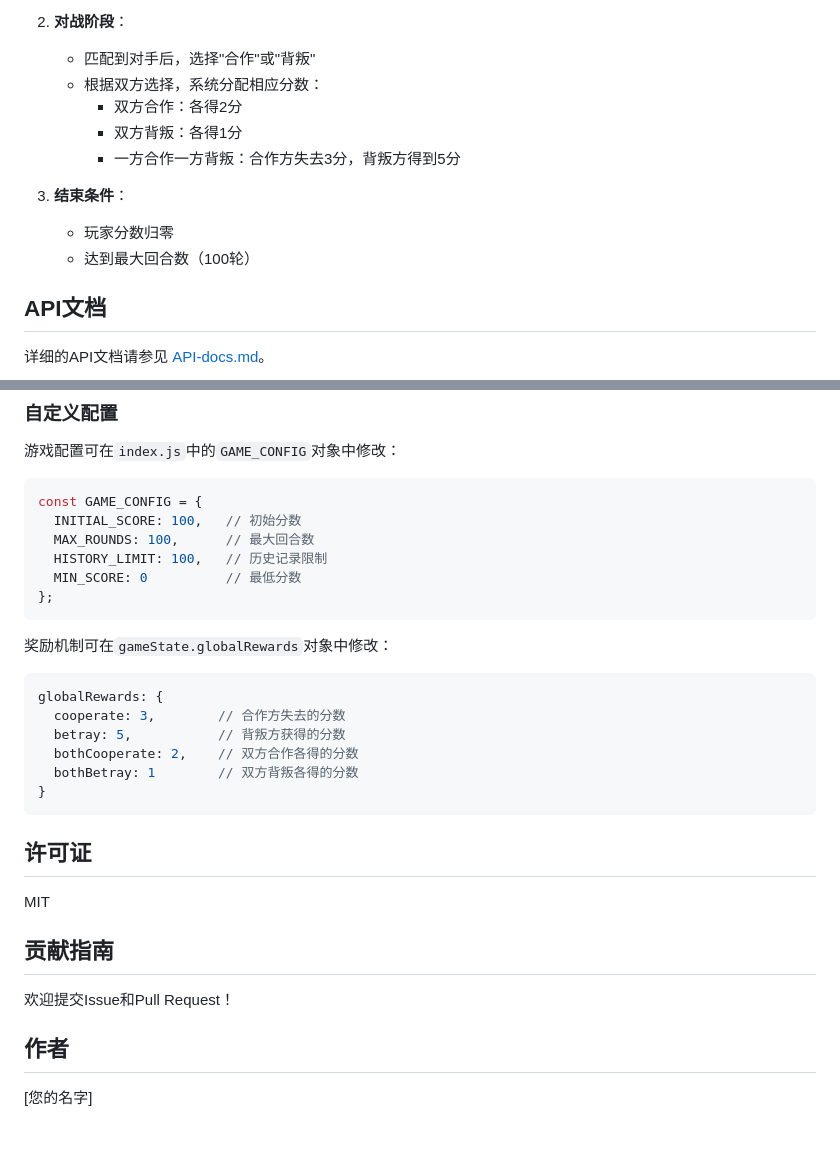
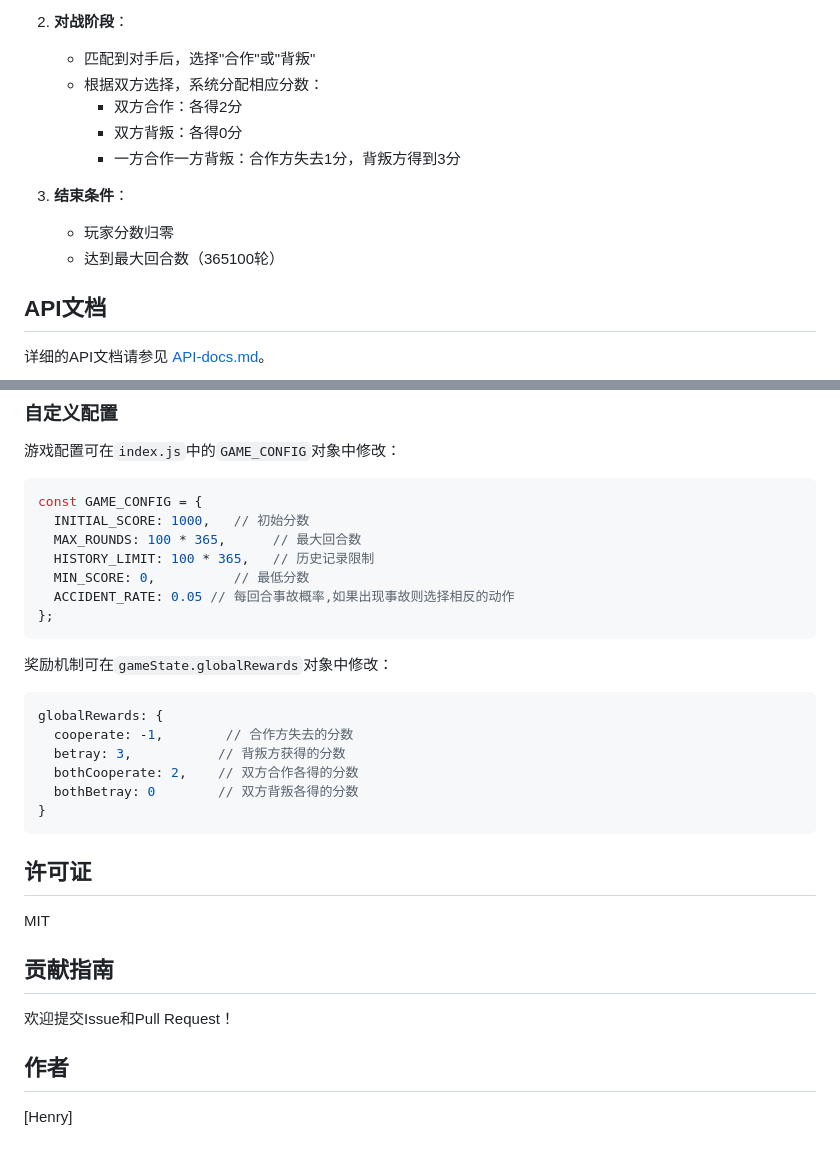
Before and after one commit to lite/TrustPVP_bot, a Markdown page: README.md, 2 parts joined by grey strips. Drawn GitHub-style.

Commit message:
修正游戏规则说明

````diff
--- a/README.md
+++ b/README.md
@@ -122,12 +122,12 @@ npm run dev
    - 匹配到对手后，选择"合作"或"背叛"
    - 根据双方选择，系统分配相应分数：
      - 双方合作：各得2分
-     - 双方背叛：各得1分
-     - 一方合作一方背叛：合作方失去3分，背叛方得到5分
+     - 双方背叛：各得0分
+     - 一方合作一方背叛：合作方失去1分，背叛方得到3分
 
 3. **结束条件**：
    - 玩家分数归零
-   - 达到最大回合数（100轮）
+   - 达到最大回合数（365100轮）
 
 ## API文档
 
@@ -152,10 +152,11 @@ npm run dev
 
 ```javascript
 const GAME_CONFIG = {
-  INITIAL_SCORE: 100,   // 初始分数
-  MAX_ROUNDS: 100,      // 最大回合数
-  HISTORY_LIMIT: 100,   // 历史记录限制
-  MIN_SCORE: 0          // 最低分数
+  INITIAL_SCORE: 1000,   // 初始分数
+  MAX_ROUNDS: 100 * 365,      // 最大回合数
+  HISTORY_LIMIT: 100 * 365,   // 历史记录限制
+  MIN_SCORE: 0,          // 最低分数
+  ACCIDENT_RATE: 0.05 // 每回合事故概率,如果出现事故则选择相反的动作
 };
 ```
 
@@ -163,10 +164,10 @@ const GAME_CONFIG = {
 
 ```javascript
 globalRewards: {
-  cooperate: 3,        // 合作方失去的分数
-  betray: 5,           // 背叛方获得的分数
+  cooperate: -1,        // 合作方失去的分数
+  betray: 3,           // 背叛方获得的分数
   bothCooperate: 2,    // 双方合作各得的分数
-  bothBetray: 1        // 双方背叛各得的分数
+  bothBetray: 0        // 双方背叛各得的分数
 }
 ```
 
@@ -180,4 +181,4 @@ MIT
 
 ## 作者
 
-[您的名字]
+[Henry]
````
